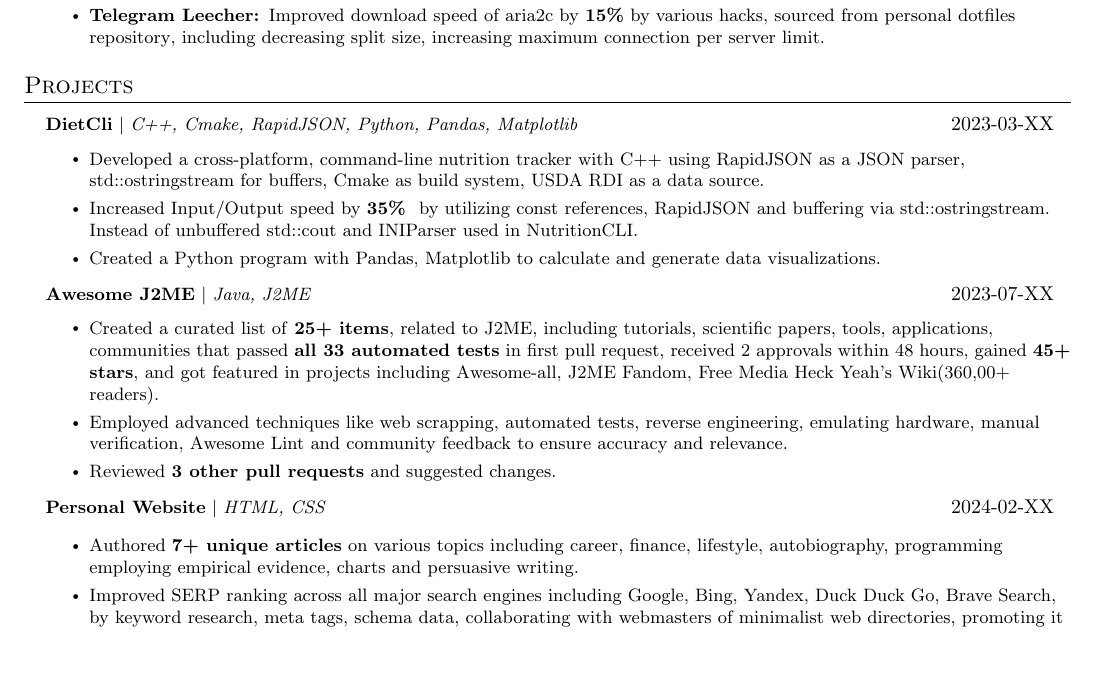
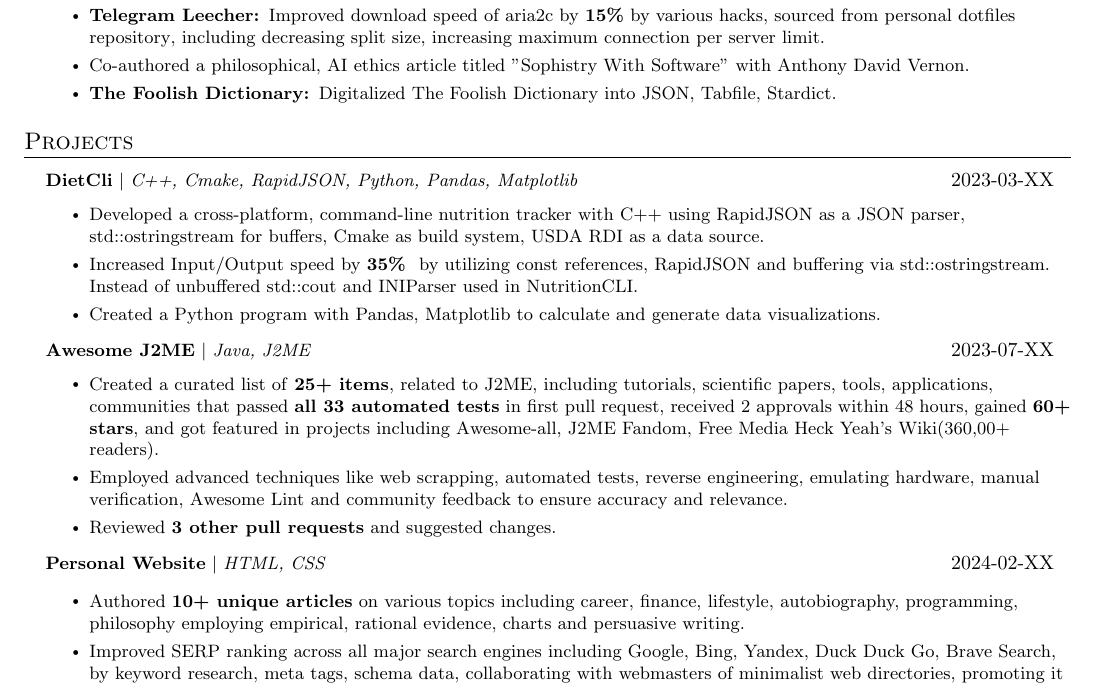
Before and after one commit to hstsethi/hstsethi-resume, a LaTeX CV (harshit-sethi-resume.tex): part of page 1 of 2, cut so that both start at the same text, the shorter picture padded with empty space. Compiled offline with pdfLaTeX.

Commit message:
Add The Foolish Dictionary and Collabrative article

```diff
--- a/harshit-sethi-resume.tex
+++ b/harshit-sethi-resume.tex
@@ -137,7 +137,9 @@
 \resumeItemListStart
 \resumeItem{\textbf{Hacktoberfest 2024: }Completed challenge with 6 merged pull requests, including \textbf{4 in top 5 highest stared projects}. {\href{https://hstsethi.vercel.app/posts/programming/completed-hacktoberfest-2024-loved-hated}{Writeup}}}
 \resumeItem{\textbf{Telegram Leecher: }Improved download speed of aria2c by \textbf{15\%} by various hacks, sourced from \href{https://github.com/hstsethi/no-frills-dotfiles}{personal dotfiles repository}, including decreasing split size, increasing maximum connection per server limit.}
+\resumeItem{Co-authored a \href{https://medium.com/gonzo-sonneteer/sophistry-with-software-98a85ecd11b0}{philosophical, AI ethics article} titled "Sophistry With Software" with Anthony David Vernon. }
 
+\resumeItem{\href{https://github.com/hstsethi/the-foolish-dictionary/}{\textbf{The Foolish Dictionary: }}Digitalized The Foolish Dictionary into JSON, Tabfile, Stardict.}
 \resumeItemListEnd
    \resumeSubHeadingListEnd
 
@@ -158,7 +160,7 @@
 {\href{https://github.com/hstsethi/awesome-j2me}{\textbf{Awesome J2ME}} $|$ \emph{Java, J2ME}}{2023-07-XX }
    \resumeItemListStart
 
- \resumeItem{Created a curated list of \textbf{25+ items}, related to J2ME, including tutorials, scientific papers, tools, applications, communities that passed \textbf{all 33 automated tests} in first pull request, received 2 approvals within 48 hours, gained  \textbf{45+ stars}, and got featured in projects including Awesome-all, J2ME Fandom, \href{https://www.reddit.com/r/FREEMEDIAHECKYEAH/wiki/game-tools}{Free Media Heck Yeah's Wiki(360,00+ readers)}.}
+ \resumeItem{Created a curated list of \textbf{25+ items}, related to J2ME, including tutorials, scientific papers, tools, applications, communities that passed \textbf{all 33 automated tests} in first pull request, received 2 approvals within 48 hours, gained  \textbf{60+ stars}, and got featured in projects including Awesome-all, J2ME Fandom, \href{https://www.reddit.com/r/FREEMEDIAHECKYEAH/wiki/game-tools}{Free Media Heck Yeah's Wiki(360,00+ readers)}.}
 
 
 
@@ -172,7 +174,7 @@
 {\href{https://hstsethi.vercel.app}{\textbf{Personal Website}} $|$ \emph{HTML, CSS}}{2024-02-XX }
 
 \resumeItemListStart
-\resumeItem{Authored \textbf{7+ unique articles} on various  topics including career, finance, lifestyle, autobiography, programming employing empirical evidence, charts and persuasive writing.}
+\resumeItem{Authored \textbf{10+ unique articles} on various topics including career, finance, lifestyle, autobiography, programming, philosophy employing empirical, rational evidence, charts and persuasive writing.}
 \resumeItem{Improved SERP ranking across all major search engines including Google, Bing, Yandex, Duck Duck Go, Brave Search, by keyword research, meta tags, schema data, collaborating with webmasters of minimalist web directories, promoting it on social media platforms, own groups.}
 
 \resumeItemListEnd
```
Also changed, not shown: harshit-sethi-resume.pdf.
